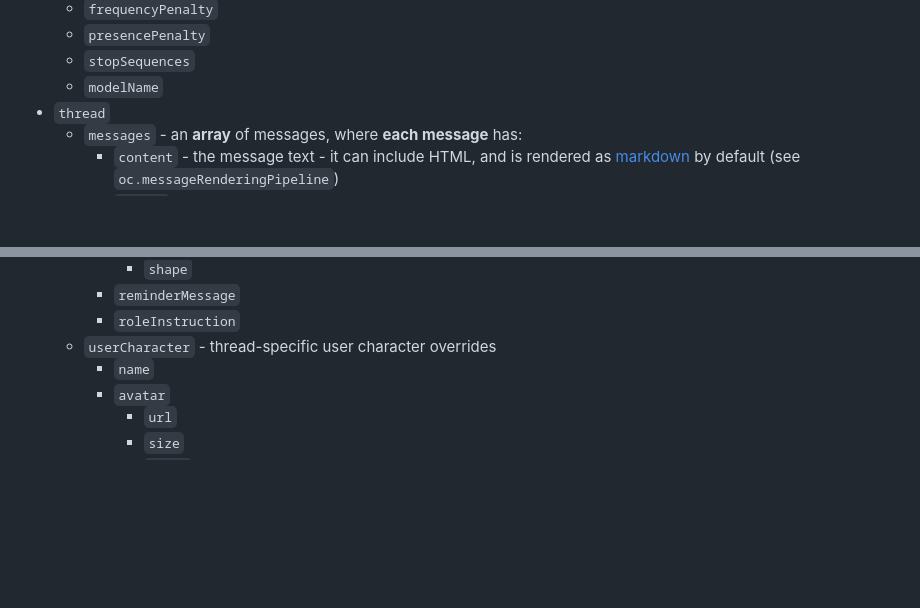
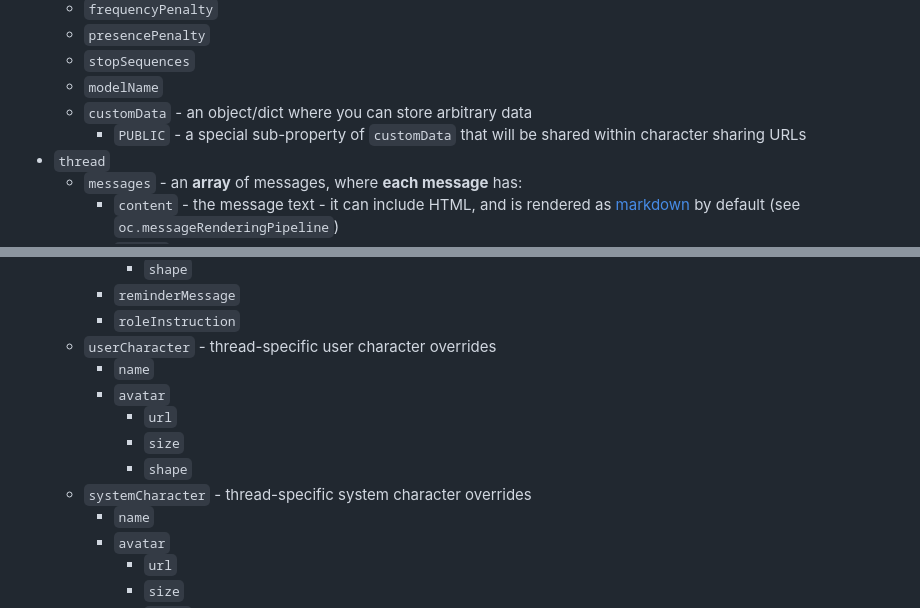
Before and after one commit to josephrocca/OpenCharacters, a Markdown page: docs/custom-code.md, 2 parts joined by grey strips. Drawn GitHub-style; blank space fills up the shorter version.

```diff
--- a/docs/custom-code.md
+++ b/docs/custom-code.md
@@ -72,6 +72,8 @@ You can also access and edit character data via `oc.character.propertyName`. Her
     * `presencePenalty`
     * `stopSequences`
     * `modelName`
+    * `customData` - an object/dict where you can store arbitrary data
+      * `PUBLIC` - a special sub-property of `customData` that will be shared within character sharing URLs
  * `thread`
    * `messages` - an **array** of messages, where **each message** has:
      * `content` - the message text - it can include HTML, and is rendered as [markdown](https://docs.github.com/en/get-started/writing-on-github/getting-started-with-writing-and-formatting-on-github/basic-writing-and-formatting-syntax) by default (see `oc.messageRenderingPipeline`)
@@ -102,6 +104,12 @@ You can also access and edit character data via `oc.character.propertyName`. Her
      * `reminderMessage`
      * `roleInstruction`
    * `userCharacter` - thread-specific user character overrides
+     * `name`
+     * `avatar`
+       * `url`
+       * `size`
+       * `shape`
+   * `systemCharacter` - thread-specific system character overrides
      * `name`
      * `avatar`
        * `url`
```
